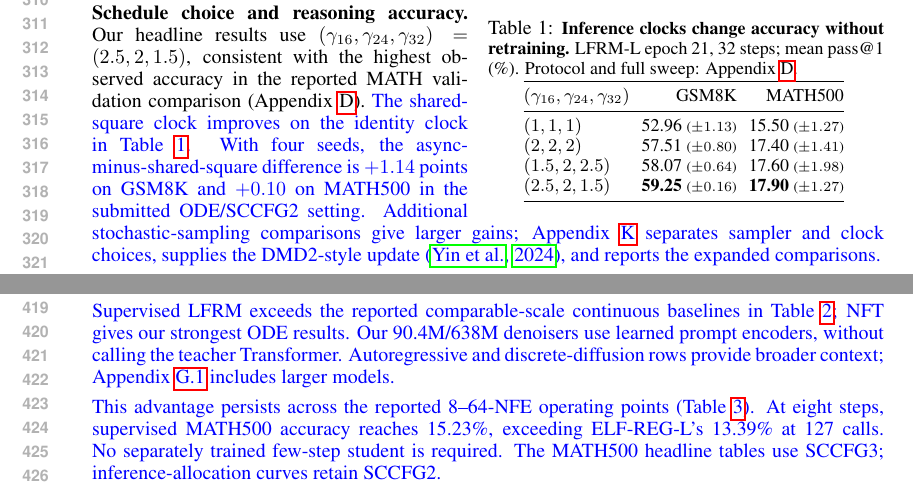
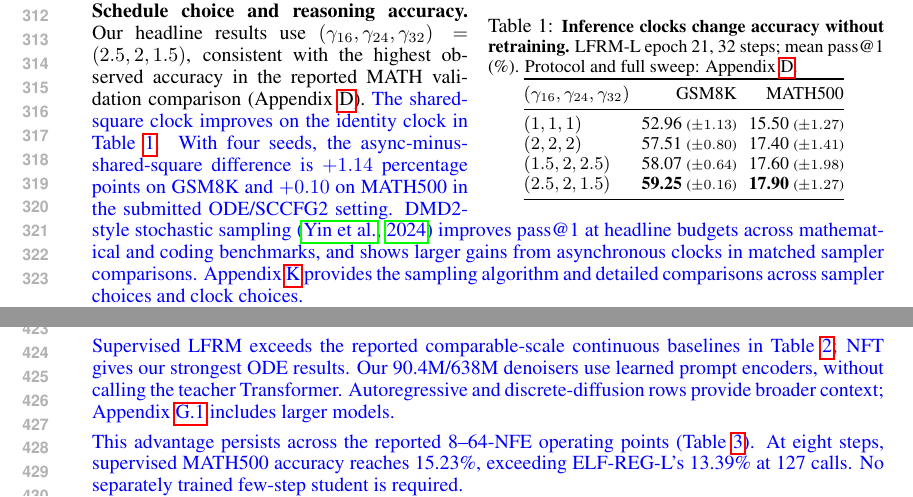
Before and after one commit to chengxiang/diffusion_language_paper, a LaTeX paper (main_rebuttal.tex): two parts of pages 6 and 8 of 59, joined at a grey line, cut at the place of the change. Compiled offline with pdfLaTeX.

Commit message:
Snapshot rebuttal draft before readability revisions

```diff
--- a/main_rebuttal.tex
+++ b/main_rebuttal.tex
@@ -293,7 +293,9 @@ $(2.5,2,1.5)$ & \textbf{59.25} {\scriptsize($\pm 0.16$)} & \textbf{17.90} {\scri
 % END inlined tables/inference_clocks.tex
 
 \textbf{Schedule choice and reasoning accuracy.}
-Our headline results use $(\gamma_{16},\gamma_{24},\gamma_{32})=(2.5,2,1.5)$, consistent with the highest observed accuracy in the reported MATH validation comparison (Appendix~\ref{app:inferenceclocks}). \rev{The shared-square clock improves on the identity clock in Table~\ref{tab:inferenceclocks}. With four seeds, the async-minus-shared-square difference is $+1.14$ points on GSM8K and $+0.10$ on MATH500 in the submitted ODE/SCCFG2 setting. Additional stochastic-sampling comparisons give larger gains; Appendix~\ref{app:stochasticsampling} separates sampler and clock choices, supplies the DMD2-style update \citep{dmd2}, and reports the expanded comparisons.}
+Our headline results use $(\gamma_{16},\gamma_{24},\gamma_{32})=(2.5,2,1.5)$, consistent with the highest observed accuracy in the reported MATH validation comparison (Appendix~\ref{app:inferenceclocks}). \rev{The shared-square clock improves on the identity clock in
+Table~\ref{tab:inferenceclocks}. With four seeds, the async-minus-shared-square difference is $+1.14$ percentage points on GSM8K and $+0.10$ on MATH500 in the submitted ODE/SCCFG2
+setting. DMD2-style stochastic sampling \citep{dmd2} improves pass@1 at headline budgets across mathematical and coding benchmarks, and shows larger gains from asynchronous clocks in matched sampler comparisons. Appendix~\ref{app:stochasticsampling} provides the sampling algorithm and detailed comparisons across sampler choices and clock choices.}
 
 Reconstruction probes reveal distinct sensitivities across layer groups, with weaker contrasts under random coordinate grouping (Figure~\ref{fig:layerreconstruction}). These findings motivate studying coordinated denoising across representations, but do not establish the mechanism behind the sampling gains.
 
@@ -422,7 +424,7 @@ LFRM, post-NFT & \textbf{30.08} & \textbf{37.77} & \textbf{41.13} & \textbf{42.1
 \end{table}
 % END inlined tables/headline_low_nfe.tex
 
-\revp{This advantage persists across the reported 8--64-NFE operating points (Table~\ref{tab:headlinelownfe}). At eight steps, supervised MATH500 accuracy reaches 15.23\%, exceeding ELF-REG-L's 13.39\% at 127 calls. No separately trained few-step student is required. The MATH500 headline tables use SCCFG3; inference-allocation curves retain SCCFG2.}
+\revp{This advantage persists across the reported 8--64-NFE operating points (Table~\ref{tab:headlinelownfe}). At eight steps, supervised MATH500 accuracy reaches 15.23\%, exceeding ELF-REG-L's 13.39\% at 127 calls. No separately trained few-step student is required.}
 
 \textbf{Refining an answer or drawing more answers.}
 \label{sec:headlinebudget}
```
Also changed, not shown: main_rebuttal.tex (6 more changed lines).
